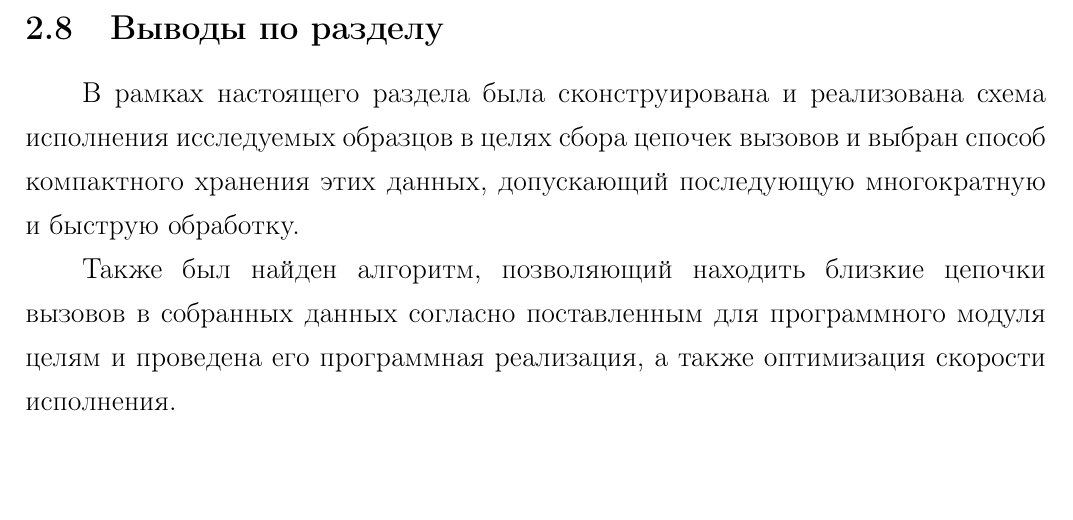
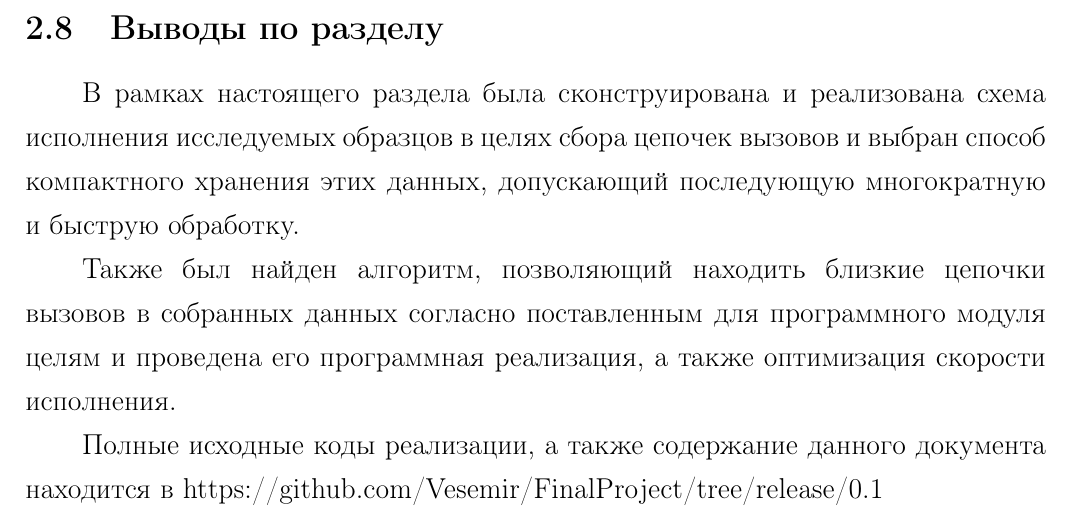
Before and after one commit to Vesemir/FinalProject, a LaTeX document (docs/main.tex, which reads docs/chapter2.tex): part of page 32 of 64, cut so that both start at the same text. Compiled offline with pdfLaTeX.

Commit message:
Added self-recurrent reference

```diff
--- a/docs/chapter2.tex
+++ b/docs/chapter2.tex
@@ -125,3 +125,5 @@ kernel32.CreateFile -> kernel32.SetFilePointer -> ---  ->   kernel32.WriteFile
 В рамках настоящего раздела была сконструирована и реализована схема исполнения исследуемых образцов в целях сбора цепочек вызовов и выбран способ компактного хранения этих данных, допускающий последующую многократную и быструю обработку.
 
 Также был найден алгоритм, позволяющий находить близкие цепочки вызовов в собранных данных согласно поставленным для программного модуля целям и проведена его программная реализация, а также оптимизация скорости исполнения.
+
+Полные исходные коды реализации, а также содержание данного документа находится в https://github.com/Vesemir/FinalProject/tree/release/0.1
```
